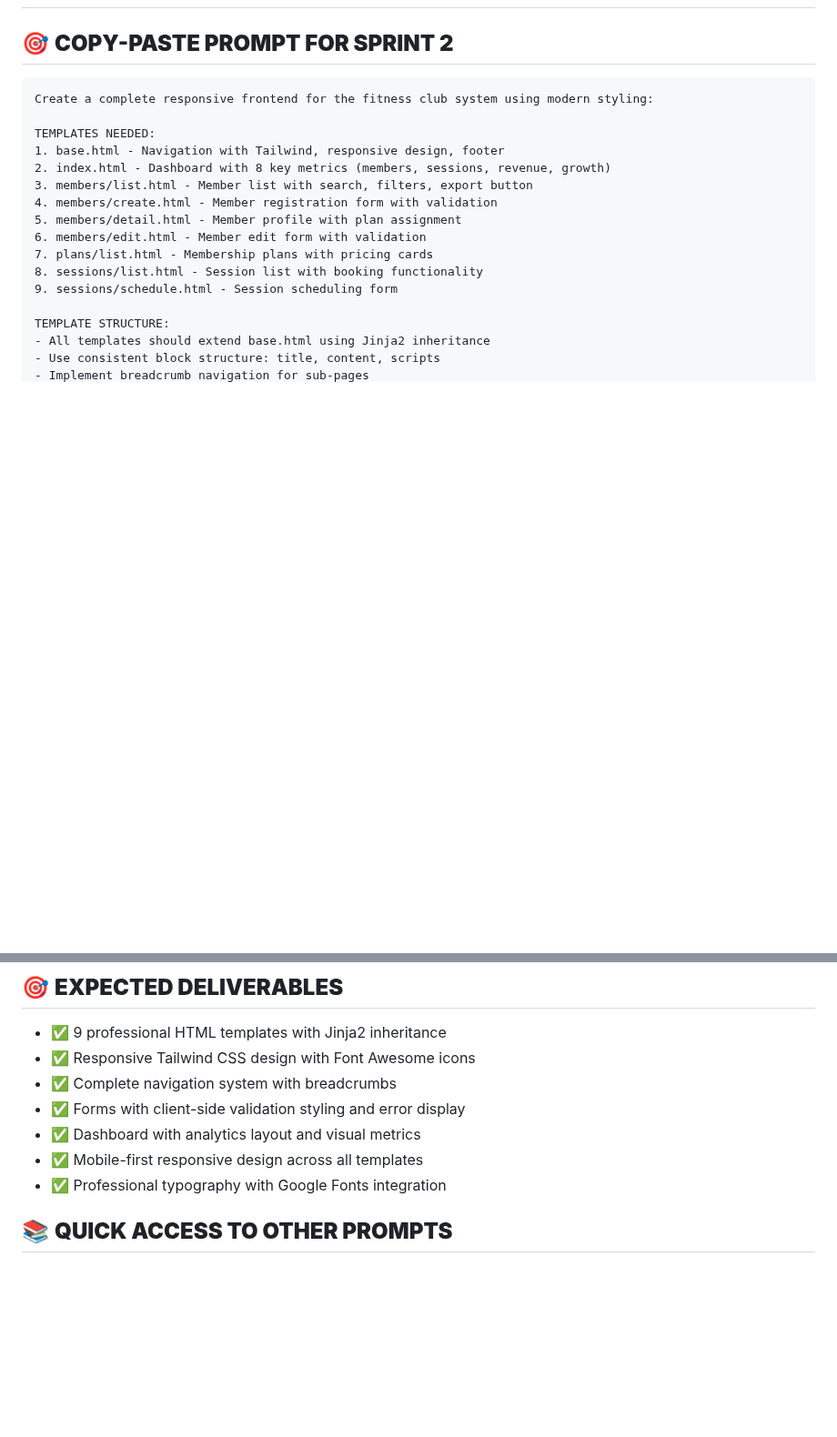
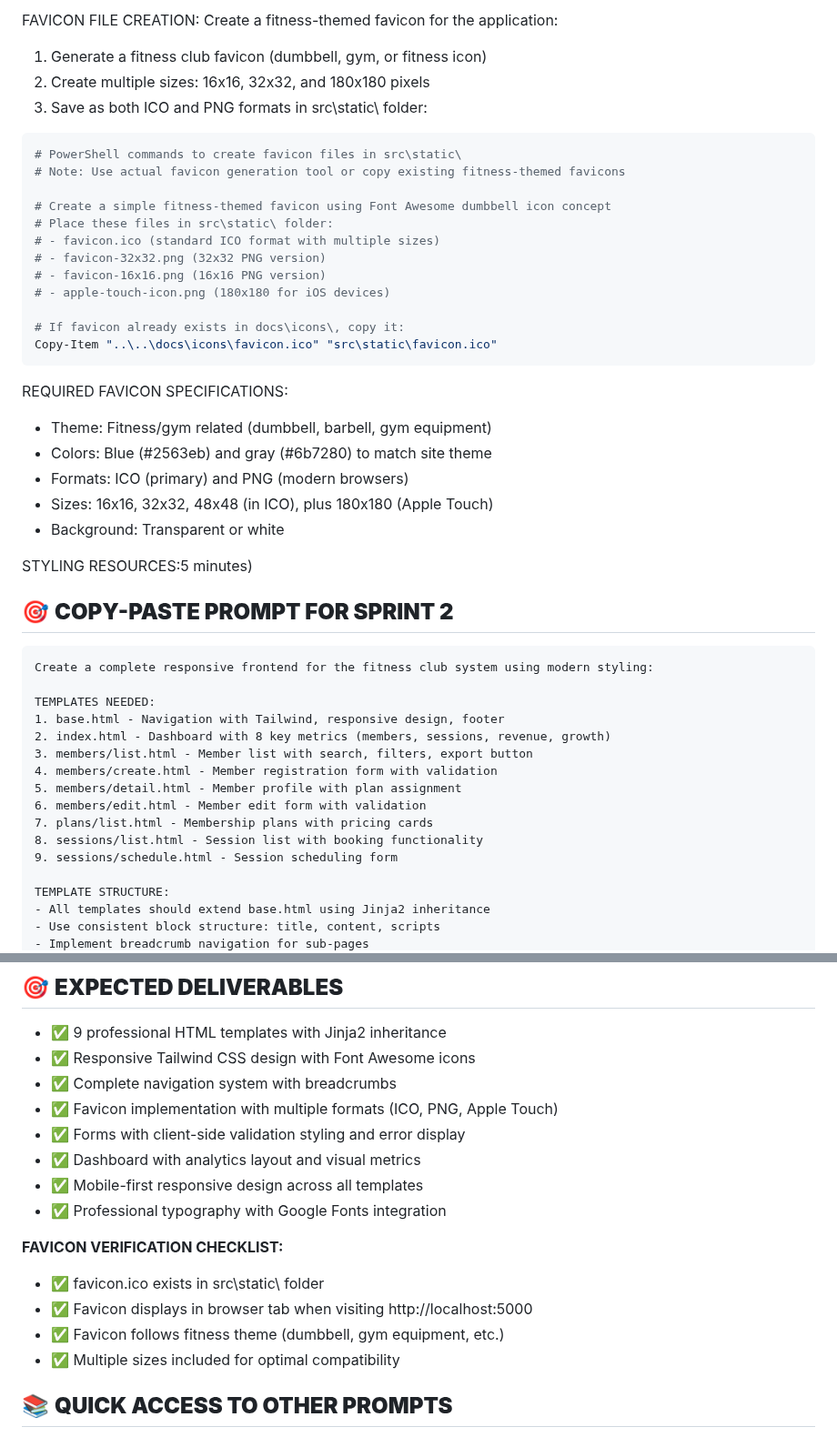
Before and after one commit to Swamy-s-Tech-Skills-Academy/fitnessclubmembershippyf-starter, a Markdown page: prompts/4_Sprint2-Frontend.md, 2 parts joined by grey strips. Shown at 91% size. Drawn GitHub-style; blank space fills up the shorter version.

Commit message:
Update prompts to include favicon implementation details and specifications

````diff
--- a/prompts/4_Sprint2-Frontend.md
+++ b/prompts/4_Sprint2-Frontend.md
@@ -2,3 +31,34 @@
+FAVICON FILE CREATION:
+Create a fitness-themed favicon for the application:
+
+1. Generate a fitness club favicon (dumbbell, gym, or fitness icon)
+2. Create multiple sizes: 16x16, 32x32, and 180x180 pixels
+3. Save as both ICO and PNG formats in src\static\ folder:
+
+```powershell
+# PowerShell commands to create favicon files in src\static\
+# Note: Use actual favicon generation tool or copy existing fitness-themed favicons
+
+# Create a simple fitness-themed favicon using Font Awesome dumbbell icon concept
+# Place these files in src\static\ folder:
+# - favicon.ico (standard ICO format with multiple sizes)
+# - favicon-32x32.png (32x32 PNG version)
+# - favicon-16x16.png (16x16 PNG version)
+# - apple-touch-icon.png (180x180 for iOS devices)
+
+# If favicon already exists in docs\icons\, copy it:
+Copy-Item "..\..\docs\icons\favicon.ico" "src\static\favicon.ico"
+```
+
+REQUIRED FAVICON SPECIFICATIONS:
+
+- Theme: Fitness/gym related (dumbbell, barbell, gym equipment)
+- Colors: Blue (#2563eb) and gray (#6b7280) to match site theme
+- Formats: ICO (primary) and PNG (modern browsers)
+- Sizes: 16x16, 32x32, 48x48 (in ICO), plus 180x180 (Apple Touch)
+- Background: Transparent or white
+
+STYLING RESOURCES:5 minutes)
 
 ## 🎯 **COPY-PASTE PROMPT FOR SPRINT 2**
 
@@ -79,10 +139,18 @@ python app.py
 - ✅ 9 professional HTML templates with Jinja2 inheritance
 - ✅ Responsive Tailwind CSS design with Font Awesome icons
 - ✅ Complete navigation system with breadcrumbs
+- ✅ Favicon implementation with multiple formats (ICO, PNG, Apple Touch)
 - ✅ Forms with client-side validation styling and error display
 - ✅ Dashboard with analytics layout and visual metrics
 - ✅ Mobile-first responsive design across all templates
 - ✅ Professional typography with Google Fonts integration
+
+**FAVICON VERIFICATION CHECKLIST:**
+
+- ✅ favicon.ico exists in src\static\ folder
+- ✅ Favicon displays in browser tab when visiting http://localhost:5000
+- ✅ Favicon follows fitness theme (dumbbell, gym equipment, etc.)
+- ✅ Multiple sizes included for optimal compatibility
 
 ## 📚 **QUICK ACCESS TO OTHER PROMPTS**
 
````
Also changed, not shown: other parts of prompts/4_Sprint2-Frontend.md (+30 -1 lines), prompts/2_Pre-Sprint-Setup.md (+1 -1 lines).
